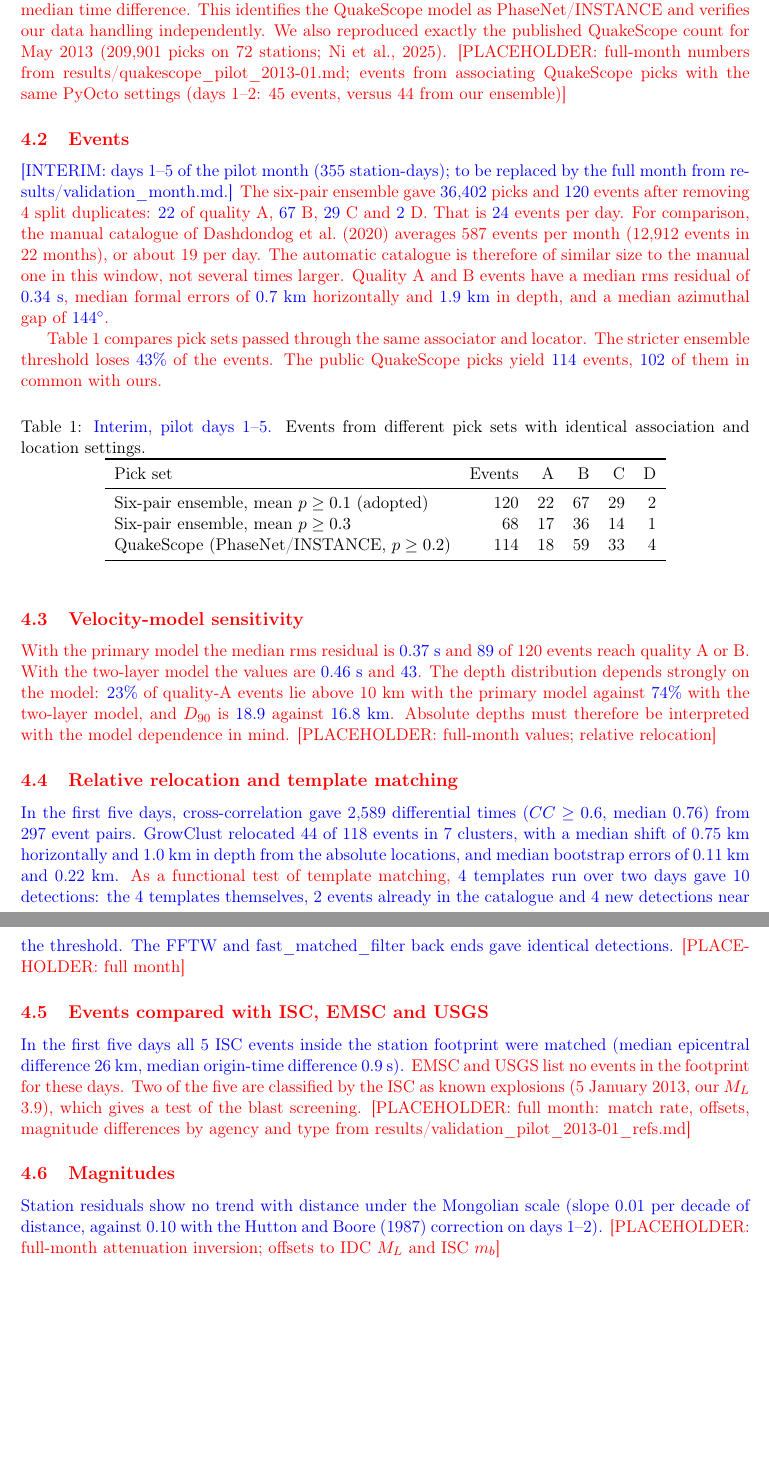
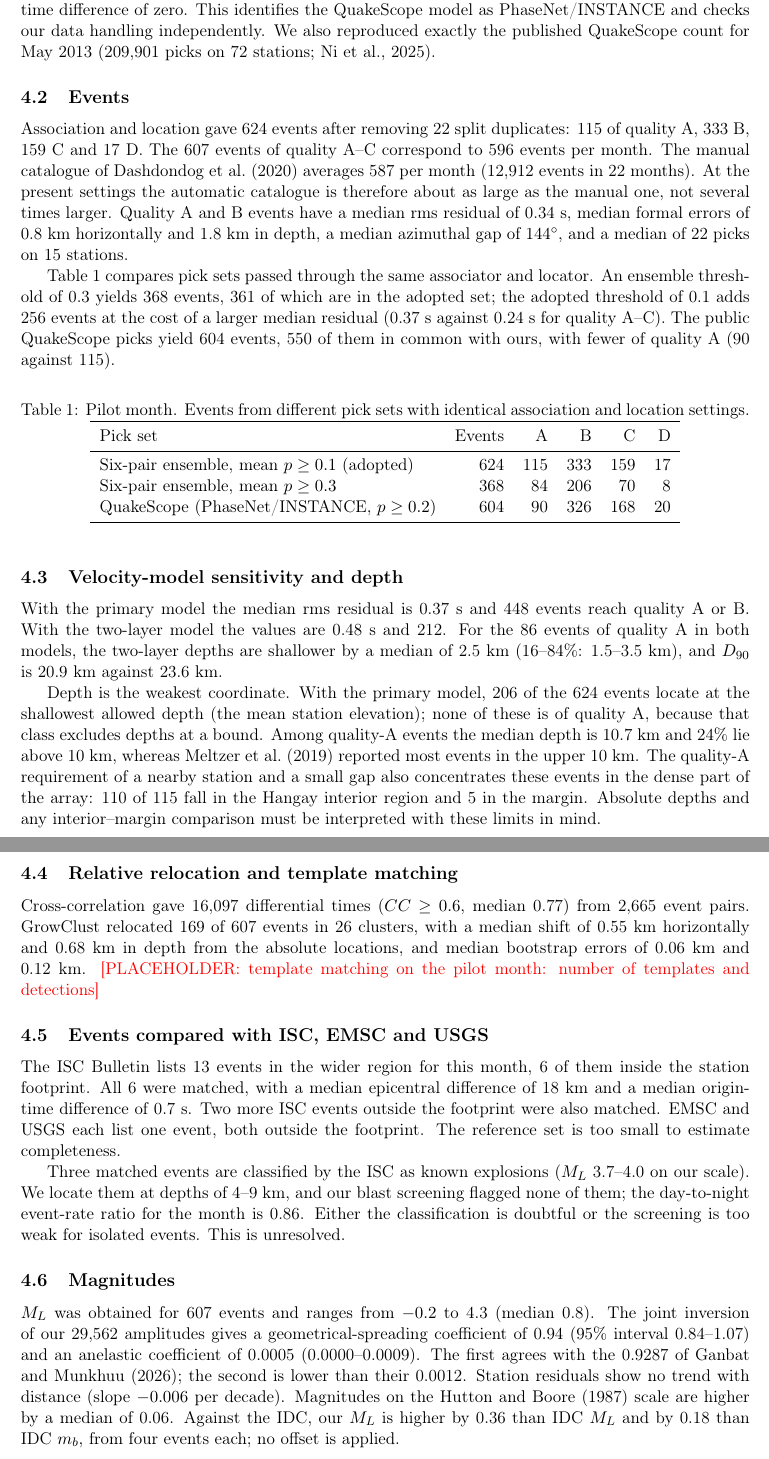
Before and after one commit to brkh1222-byte/mongolia-quake-catalog, a LaTeX paper (paper/main.tex): two parts of pages 6 and 7 of 14 before the commit and two parts of pages 6 and 7 of 15 after it, joined at a grey line, cut so that both start at the same text, the shorter picture padded with empty space. Compiled offline with pdfLaTeX.

Commit message:
Paper: pilot-month validation section with full-month numbers; notes.md sources
Co-Authored-By: Claude Fable 5.2 <noreply@anthropic.com>

```diff
--- a/paper/main.tex
+++ b/paper/main.tex
@@ -102,37 +101,43 @@ The full run streams the data through one rented GPU (NVIDIA RTX 4090). Each sta
-Our PhaseNet run with the INSTANCE weights, at the QuakeScope threshold of 0.2, reproduces \pilot{96\%} of the QuakeScope XL picks on pilot days 1--2 (P 8,782 of 9,130; S 5,163 of 5,335) with zero median time difference. This identifies the QuakeScope model as PhaseNet/INSTANCE and verifies our data handling independently. We also reproduced exactly the published QuakeScope count for May 2013 (209,901 picks on 72 stations; \citealp{ni2025}). \placeholder{full-month numbers from results/quakescope\_pilot\_2013-01.md; events from associating QuakeScope picks with the same PyOcto settings (days 1--2: 45 events, versus 44 from our ensemble)}
+\subsection{Picks}
+The six model/weight pairs gave between 30 and 180 raw picks per station-day at the 0.2 threshold, and the ensemble kept 133,041 picks (71,857 P and 61,184 S). Half of them are supported by exactly two pairs. The median spread of pick times across the supporting pairs is 58~ms.
+
+Our PhaseNet run with the INSTANCE weights at a threshold of 0.2 reproduces 92\% of the QuakeScope P picks (109,804 of 119,554) and 94\% of the S picks (43,429 of 46,031), with a median time difference of zero. This identifies the QuakeScope model as PhaseNet/INSTANCE and checks our data handling independently. We also reproduced exactly the published QuakeScope count for May 2013 \citep[209,901 picks on 72 stations;][]{ni2025}.
 
 \subsection{Events}
-\pilot{[INTERIM: days 1--5 of the pilot month (355 station-days); to be replaced by the full month from results/validation\_month.md.]}
-The six-pair ensemble gave \pilot{36,402} picks and \pilot{120} events after removing 4 split duplicates: \pilot{22} of quality A, \pilot{67} B, \pilot{29} C and \pilot{2} D. That is \pilot{24} events per day. For comparison, the manual catalogue of \citet{dashdondog2020} averages 587 events per month (12,912 events in 22 months), or about 19 per day. The automatic catalogue is therefore of similar size to the manual one in this window, not several times larger. Quality A and B events have a median rms residual of \pilot{0.34~s}, median formal errors of \pilot{0.7~km} horizontally and \pilot{1.9~km} in depth, and a median azimuthal gap of \pilot{144$^\circ$}.
+Association and location gave 624 events after removing 22 split duplicates: 115 of quality A, 333 B, 159 C and 17 D. The 607 events of quality A--C correspond to 596 events per month. The manual catalogue of \citet{dashdondog2020} averages 587 per month (12,912 events in 22 months). At the present settings the automatic catalogue is therefore about as large as the manual one, not several times larger. Quality A and B events have a median rms residual of 0.34~s, median formal errors of 0.8~km horizontally and 1.8~km in depth, a median azimuthal gap of 144$^\circ$, and a median of 22 picks on 15 stations.
 
-Table~\ref{tab:picksets} compares pick sets passed through the same associator and locator. The stricter ensemble threshold loses \pilot{43\%} of the events. The public QuakeScope picks yield \pilot{114} events, \pilot{102} of them in common with ours.
+Table~\ref{tab:picksets} compares pick sets passed through the same associator and locator. An ensemble threshold of 0.3 yields 368 events, 361 of which are in the adopted set; the adopted threshold of 0.1 adds 256 events at the cost of a larger median residual (0.37~s against 0.24~s for quality A--C). The public QuakeScope picks yield 604 events, 550 of them in common with ours, with fewer of quality A (90 against 115).
 
 \begin{table}[h]
 \centering
-\caption{\pilot{Interim, pilot days 1--5.} Events from different pick sets with identical association and location settings.}
+\caption{Pilot month. Events from different pick sets with identical association and location settings.}
 \label{tab:picksets}
 \begin{tabular}{lrrrrr}
 \toprule
 Pick set & Events & A & B & C & D \\
 \midrule
-Six-pair ensemble, mean $p \ge 0.1$ (adopted) & 120 & 22 & 67 & 29 & 2 \\
-Six-pair ensemble, mean $p \ge 0.3$ & 68 & 17 & 36 & 14 & 1 \\
-QuakeScope (PhaseNet/INSTANCE, $p \ge 0.2$) & 114 & 18 & 59 & 33 & 4 \\
+Six-pair ensemble, mean $p \ge 0.1$ (adopted) & 624 & 115 & 333 & 159 & 17 \\
+Six-pair ensemble, mean $p \ge 0.3$ & 368 & 84 & 206 & 70 & 8 \\
+QuakeScope (PhaseNet/INSTANCE, $p \ge 0.2$) & 604 & 90 & 326 & 168 & 20 \\
 \bottomrule
 \end{tabular}
 \end{table}
 
-\subsection{Velocity-model sensitivity}
-With the primary model the median rms residual is \pilot{0.37~s} and \pilot{89} of 120 events reach quality A or B. With the two-layer model the values are \pilot{0.46~s} and \pilot{43}. The depth distribution depends strongly on the model: \pilot{23\%} of quality-A events lie above 10~km with the primary model against \pilot{74\%} with the two-layer model, and $D_{90}$ is \pilot{18.9} against \pilot{16.8~km}. Absolute depths must therefore be interpreted with the model dependence in mind. \placeholder{full-month values; relative relocation}
+\subsection{Velocity-model sensitivity and depth}
+With the primary model the median rms residual is 0.37~s and 448 events reach quality A or B. With the two-layer model the values are 0.48~s and 212. For the 86 events of quality A in both models, the two-layer depths are shallower by a median of 2.5~km (16--84\%: 1.5--3.5~km), and $D_{90}$ is 20.9~km against 23.6~km.
+
+Depth is the weakest coordinate. With the primary model, 206 of the 624 events locate at the shallowest allowed depth (the mean station elevation); none of these is of quality A, because that class excludes depths at a bound. Among quality-A events the median depth is 10.7~km and 24\% lie above 10~km, whereas \citet{meltzer2019} reported most events in the upper 10~km. The quality-A requirement of a nearby station and a small gap also concentrates these events in the dense part of the array: 110 of 115 fall in the Hangay interior region and 5 in the margin. Absolute depths and any interior--margin comparison must be interpreted with these limits in mind.
 
 \subsection{Relative relocation and template matching}
-\pilot{In the first five days, cross-correlation gave 2,589 differential times ($CC \ge 0.6$, median 0.76) from 297 event pairs. GrowClust relocated 44 of 118 events in 7 clusters, with a median shift of 0.75~km horizontally and 1.0~km in depth from the absolute locations, and median bootstrap errors of 0.11~km and 0.22~km.} As a functional test of template matching, \pilot{4 templates run over two days gave 10 detections: the 4 templates themselves, 2 events already in the catalogue and 4 new detections near the threshold. The FFTW and fast\_matched\_filter back ends gave identical detections.} \placeholder{full month}
+Cross-correlation gave 16,097 differential times ($CC \ge 0.6$, median 0.77) from 2,665 event pairs. GrowClust relocated 169 of 607 events in 26 clusters, with a median shift of 0.55~km horizontally and 0.68~km in depth from the absolute locations, and median bootstrap errors of 0.06~km and 0.12~km. \placeholder{template matching on the pilot month: number of templates and detections}
 
 \subsection{Events compared with ISC, EMSC and USGS}
-\pilot{In the first five days all 5 ISC events inside the station footprint were matched (median epicentral difference 26~km, median origin-time difference 0.9~s).} EMSC and USGS list no events in the footprint for these days. Two of the five are classified by the ISC as known explosions (5 January 2013, our $M_L$ 3.9), which gives a test of the blast screening. \placeholder{full month: match rate, offsets, magnitude differences by agency and type from results/validation\_pilot\_2013-01\_refs.md}
+The ISC Bulletin lists 13 events in the wider region for this month, 6 of them inside the station footprint. All 6 were matched, with a median epicentral difference of 18~km and a median origin-time difference of 0.7~s. Two more ISC events outside the footprint were also matched. EMSC and USGS each list one event, both outside the footprint. The reference set is too small to estimate completeness.
+
+Three matched events are classified by the ISC as known explosions ($M_L$ 3.7--4.0 on our scale). We locate them at depths of 4--9~km, and our blast screening flagged none of them; the day-to-night event-rate ratio for the month is 0.86. Either the classification is doubtful or the screening is too weak for isolated events. This is unresolved.
 
 \subsection{Magnitudes}
-\pilot{Station residuals show no trend with distance under the Mongolian scale (slope 0.01 per decade of distance, against 0.10 with the \citet{hutton1987} correction on days 1--2).} \placeholder{full-month attenuation inversion; offsets to IDC $M_L$ and ISC $m_b$}
+$M_L$ was obtained for 607 events and ranges from $-0.2$ to 4.3 (median 0.8). The joint inversion of our 29,562 amplitudes gives a geometrical-spreading coefficient of 0.94 (95\% interval 0.84--1.07) and an anelastic coefficient of 0.0005 (0.0000--0.0009). The first agrees with the 0.9287 of \citet{ganbat2026ml}; the second is lower than their 0.0012. Station residuals show no trend with distance (slope $-0.006$ per decade). Magnitudes on the \citet{hutton1987} scale are higher by a median of 0.06. Against the IDC, our $M_L$ is higher by 0.36 than IDC $M_L$ and by 0.18 than IDC $m_b$, from four events each; no offset is applied.
 
 %=====================================================================
 \section{The catalogue}
```
Also changed, not shown: paper/notes.md (+31 -0 lines), paper/main.tex (9 more changed lines).
